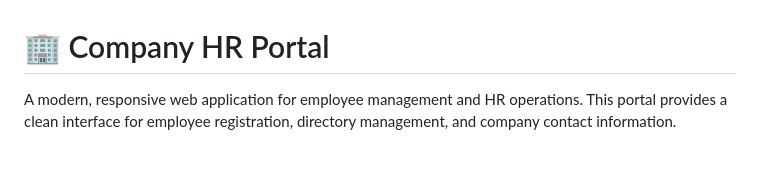
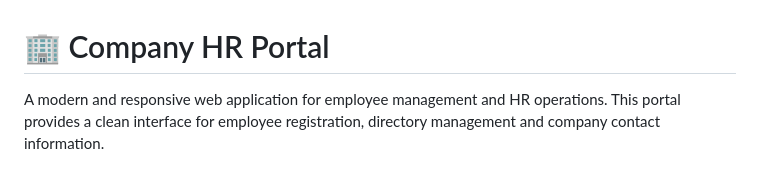
Before and after one commit to Nilesh-C-01/Employee-Portal, a Markdown page: README.md, the part around the change. GitHub-like rendering.

```diff
--- a/README.md
+++ b/README.md
@@ -1,6 +1,6 @@
 # 🏢 Company HR Portal
 
-A modern, responsive web application for employee management and HR operations. This portal provides a clean interface for employee registration, directory management, and company contact information.
+A modern and responsive web application for employee management and HR operations. This portal provides a clean interface for employee registration, directory management and company contact information.
 
 ![HR Portal Preview](img.png)
 
```
